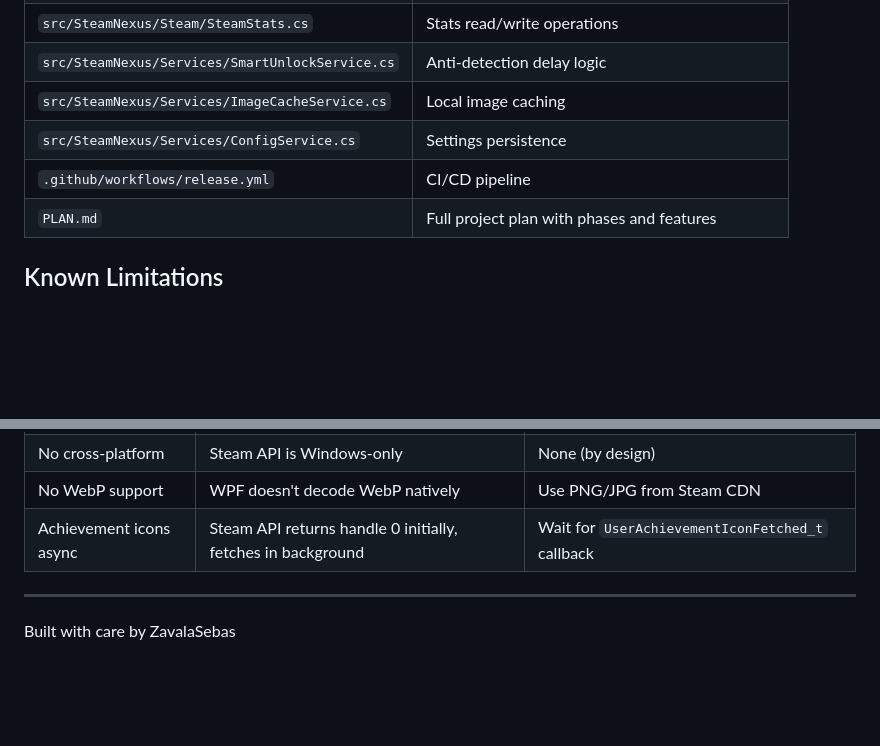
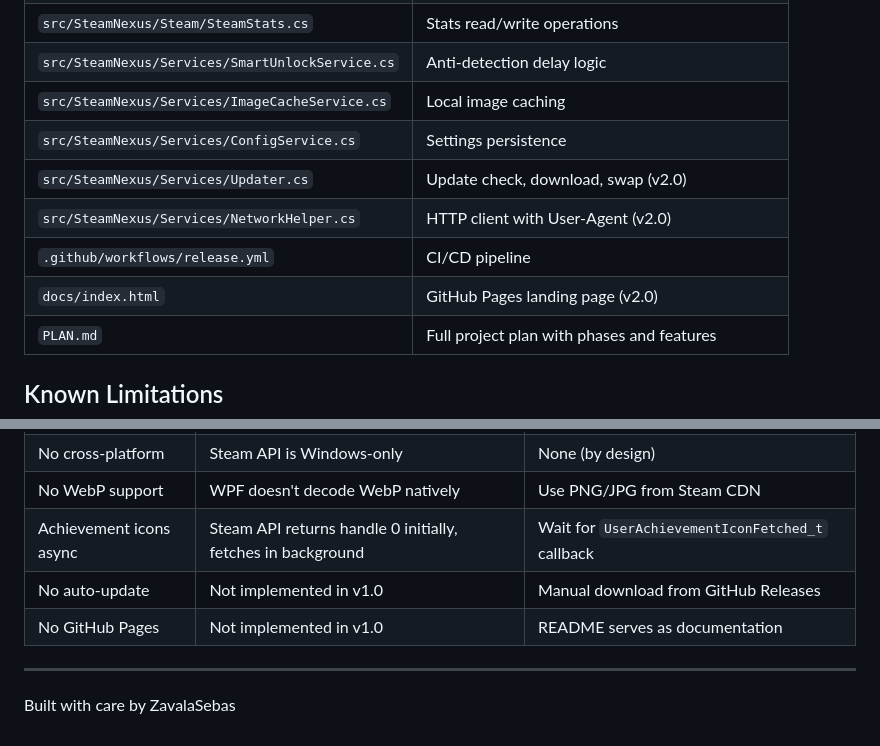
Before and after one commit to ZavalaSebas/SteamManager, a Markdown page: DEVELOPMENT.md, 2 parts joined by grey strips. Rendered like a GitHub page; blank space fills up the shorter version.

```diff
--- a/DEVELOPMENT.md
+++ b/DEVELOPMENT.md
@@ -253,7 +303,10 @@ bump v0.2.0
 | `src/SteamNexus/Services/SmartUnlockService.cs` | Anti-detection delay logic |
 | `src/SteamNexus/Services/ImageCacheService.cs` | Local image caching |
 | `src/SteamNexus/Services/ConfigService.cs` | Settings persistence |
+| `src/SteamNexus/Services/Updater.cs` | Update check, download, swap (v2.0) |
+| `src/SteamNexus/Services/NetworkHelper.cs` | HTTP client with User-Agent (v2.0) |
 | `.github/workflows/release.yml` | CI/CD pipeline |
+| `docs/index.html` | GitHub Pages landing page (v2.0) |
 | `PLAN.md` | Full project plan with phases and features |
 
 ## Known Limitations
@@ -264,6 +317,8 @@ bump v0.2.0
 | No cross-platform | Steam API is Windows-only | None (by design) |
 | No WebP support | WPF doesn't decode WebP natively | Use PNG/JPG from Steam CDN |
 | Achievement icons async | Steam API returns handle 0 initially, fetches in background | Wait for `UserAchievementIconFetched_t` callback |
+| No auto-update | Not implemented in v1.0 | Manual download from GitHub Releases |
+| No GitHub Pages | Not implemented in v1.0 | README serves as documentation |
 
 ---
 
```
Also changed, not shown: other parts of DEVELOPMENT.md (+50 -0 lines).
